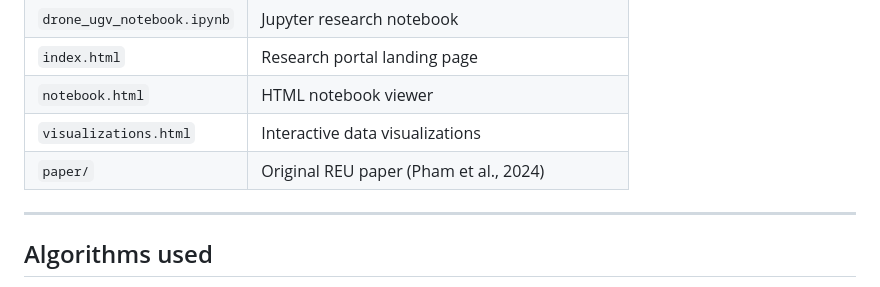
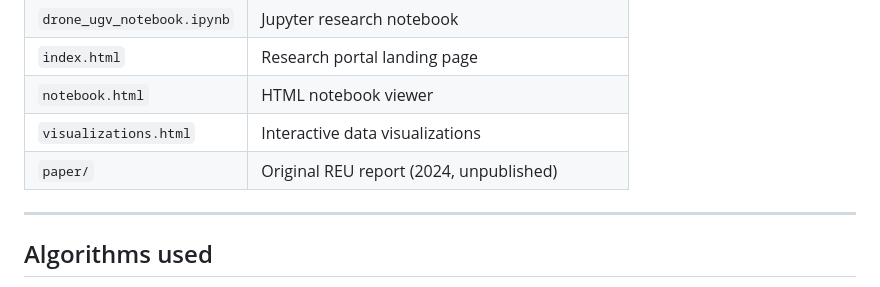
Before and after one commit to jackpham-rgb/drone-ugv-disaster-response, a Markdown page: README.md, the part around the change. Drawn GitHub-style.

Commit message:
Clarify REU report was not a published paper
Co-Authored-By: Claude Sonnet 5 <noreply@anthropic.com>

```diff
--- a/README.md
+++ b/README.md
@@ -89,7 +89,7 @@ To run it — either open in Colab or run locally alongside `drone_ugv_sim.py`.
 | `index.html` | Research portal landing page |
 | `notebook.html` | HTML notebook viewer |
 | `visualizations.html` | Interactive data visualizations |
-| `paper/` | Original REU paper (Pham et al., 2024) |
+| `paper/` | Original REU report (2024, unpublished) |
 
 ---
 
```
